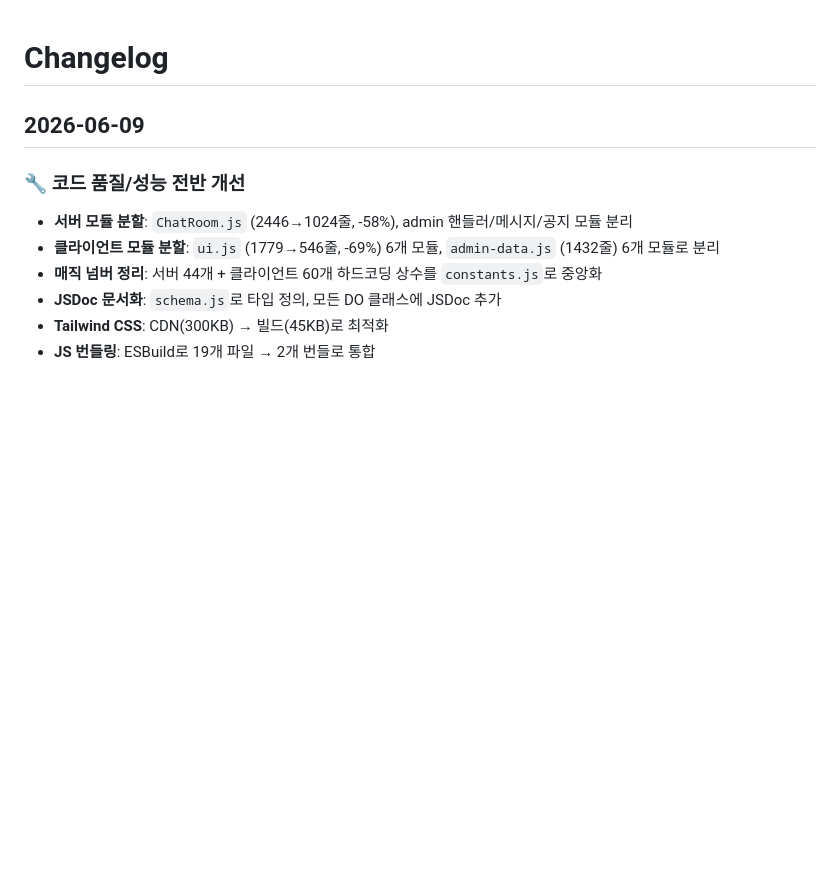
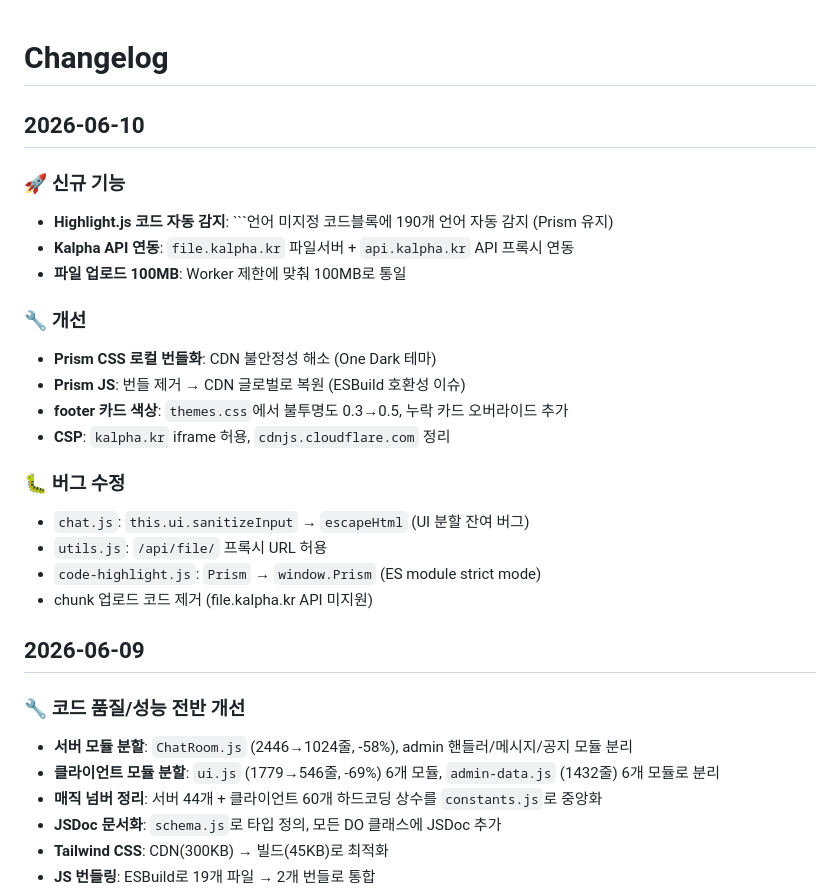
Before and after one commit to gguatit/Anonymous_Chat, a Markdown page: CHANGELOG.md, the part around the change. Rendered like a GitHub page; blank space fills up the shorter version.

Commit message:
docs: CHANGELOG 2026-06-10 updates

````diff
--- a/CHANGELOG.md
+++ b/CHANGELOG.md
@@ -1,4 +1,23 @@
 # Changelog
+
+## 2026-06-10
+
+### 🚀 신규 기능
+- **Highlight.js 코드 자동 감지**: ```언어 미지정 코드블록에 190개 언어 자동 감지 (Prism 유지)
+- **Kalpha API 연동**: `file.kalpha.kr` 파일서버 + `api.kalpha.kr` API 프록시 연동
+- **파일 업로드 100MB**: Worker 제한에 맞춰 100MB로 통일
+
+### 🔧 개선
+- **Prism CSS 로컬 번들화**: CDN 불안정성 해소 (One Dark 테마)
+- **Prism JS**: 번들 제거 → CDN 글로벌로 복원 (ESBuild 호환성 이슈)
+- **footer 카드 색상**: `themes.css`에서 불투명도 0.3→0.5, 누락 카드 오버라이드 추가
+- **CSP**: `kalpha.kr` iframe 허용, `cdnjs.cloudflare.com` 정리
+
+### 🐛 버그 수정
+- `chat.js`: `this.ui.sanitizeInput` → `escapeHtml` (UI 분할 잔여 버그)
+- `utils.js`: `/api/file/` 프록시 URL 허용
+- `code-highlight.js`: `Prism` → `window.Prism` (ES module strict mode)
+- chunk 업로드 코드 제거 (file.kalpha.kr API 미지원)
 
 ## 2026-06-09
 
````
